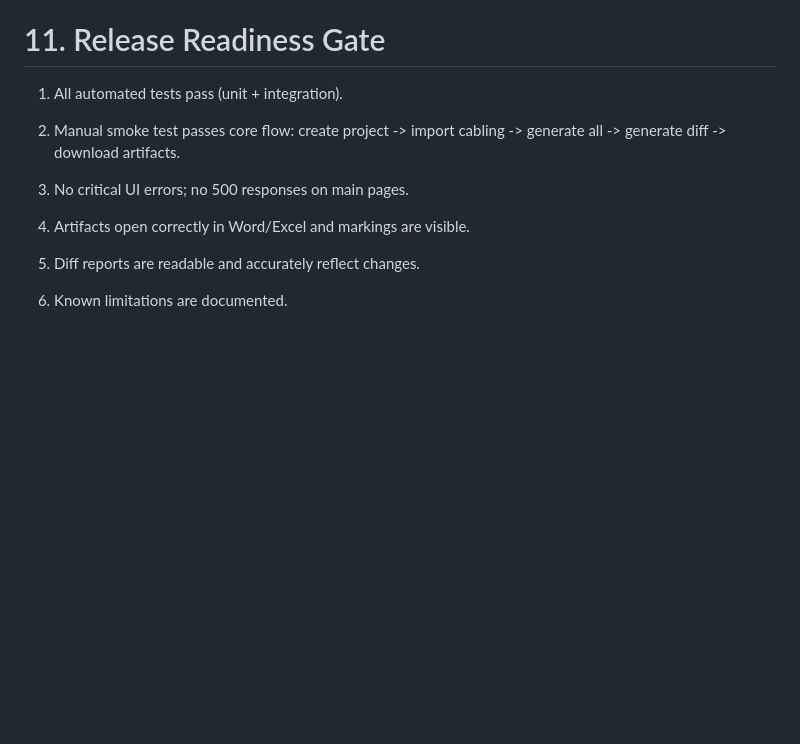
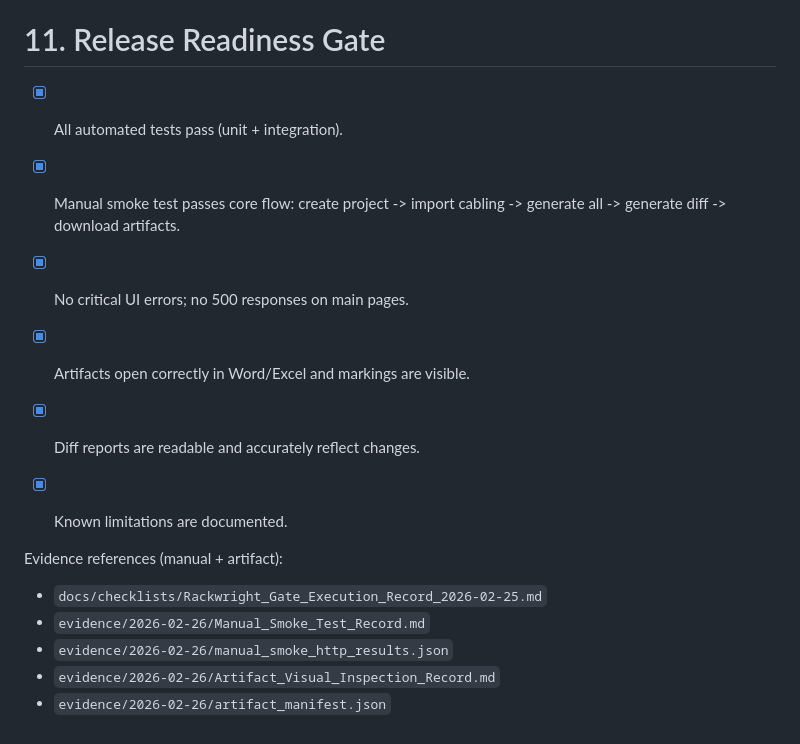
Before and after one commit to icecake0141/Rackwright, a Markdown page: docs/checklists/Rackwright_Post_Implementation_Checklist.md, the part around one of its changes. Drawn GitHub-style; blank space fills up the shorter version.

```diff
--- a/docs/checklists/Rackwright_Post_Implementation_Checklist.md
+++ b/docs/checklists/Rackwright_Post_Implementation_Checklist.md
@@ -176,15 +176,22 @@ Execution record:
 
 # 11. Release Readiness Gate
 
-1.  All automated tests pass (unit + integration).
+- [x] All automated tests pass (unit + integration).
 
-2.  Manual smoke test passes core flow: create project -\> import
+- [x] Manual smoke test passes core flow: create project -\> import
     cabling -\> generate all -\> generate diff -\> download artifacts.
 
-3.  No critical UI errors; no 500 responses on main pages.
+- [x] No critical UI errors; no 500 responses on main pages.
 
-4.  Artifacts open correctly in Word/Excel and markings are visible.
+- [x] Artifacts open correctly in Word/Excel and markings are visible.
 
-5.  Diff reports are readable and accurately reflect changes.
+- [x] Diff reports are readable and accurately reflect changes.
 
-6.  Known limitations are documented.
+- [x] Known limitations are documented.
+
+Evidence references (manual + artifact):
+- `docs/checklists/Rackwright_Gate_Execution_Record_2026-02-25.md`
+- `evidence/2026-02-26/Manual_Smoke_Test_Record.md`
+- `evidence/2026-02-26/manual_smoke_http_results.json`
+- `evidence/2026-02-26/Artifact_Visual_Inspection_Record.md`
+- `evidence/2026-02-26/artifact_manifest.json`
```
Also changed, not shown: other parts of docs/checklists/Rackwright_Post_Implementation_Checklist.md (+6 -6 lines), docs/checklists/Rackwright_Gate_Execution_Record_2026-02-25.md (+45 -4 lines), docs/spec/Rackwright_Detailed_Specification.md (+14 -3 lines).
